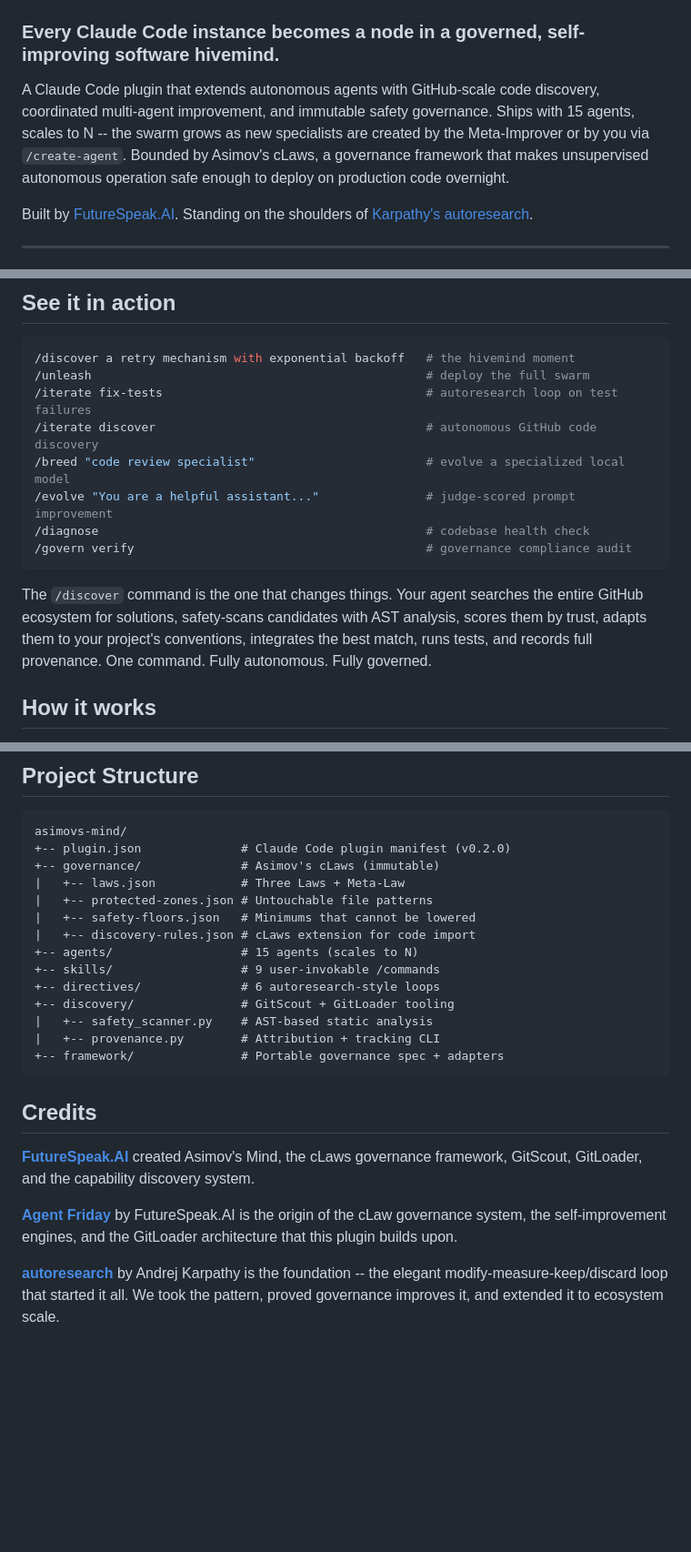
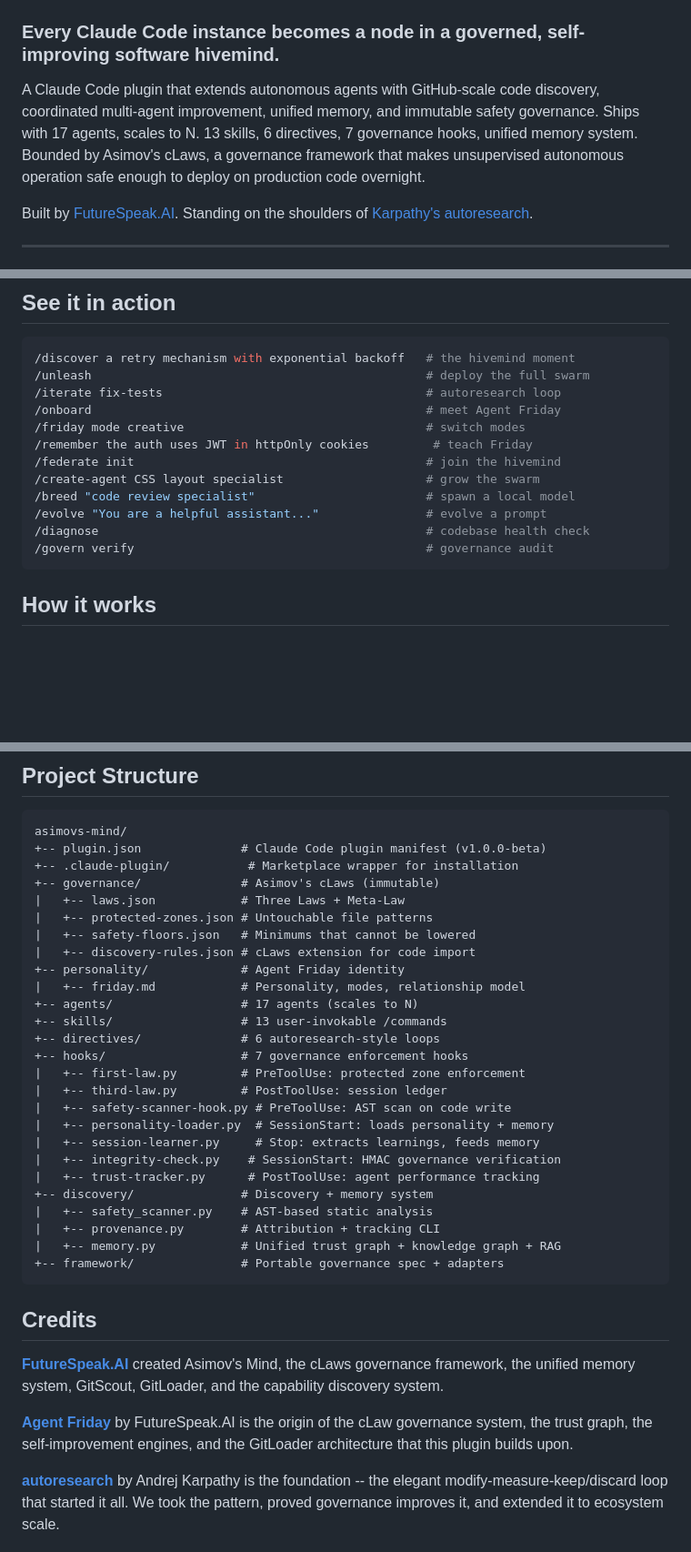
Before and after one commit to FutureSpeakAI/asimovs-mind, a Markdown page: README.md, 3 parts joined by grey strips. Shown at 91% size. Rendered like a GitHub page; blank space fills up the shorter version.

Commit message:
Update README and ROADMAP to match v1.0.0-beta state
README now accurately reflects:
- 17 agents (scales to N), 13 skills, 6 directives, 7 hooks
- The Memory section (trust graph, knowledge graph, vectorless RAG,
  tribal knowledge via /remember)
- Agent Friday personality and modes
- The Federation with shared memory
- All 13 skills in the quick start
- Correct project structure with all directories
- v1.0.0-beta version throughout

ROADMAP updated to reflect current version.

Co-Authored-By: Claude Opus 4.6 (1M context) <noreply@anthropic.com>

````diff
--- a/README.md
+++ b/README.md
@@ -2,7 +2,7 @@
 
 ### Every Claude Code instance becomes a node in a governed, self-improving software hivemind.
 
-A Claude Code plugin that extends autonomous agents with GitHub-scale code discovery, coordinated multi-agent improvement, and immutable safety governance. Ships with 15 agents, scales to N -- the swarm grows as new specialists are created by the Meta-Improver or by you via `/create-agent`. Bounded by Asimov's cLaws, a governance framework that makes unsupervised autonomous operation safe enough to deploy on production code overnight.
+A Claude Code plugin that extends autonomous agents with GitHub-scale code discovery, coordinated multi-agent improvement, unified memory, and immutable safety governance. Ships with 17 agents, scales to N. 13 skills, 6 directives, 7 governance hooks, unified memory system. Bounded by Asimov's cLaws, a governance framework that makes unsupervised autonomous operation safe enough to deploy on production code overnight.
 
 Built by [FutureSpeak.AI](https://github.com/FutureSpeakAI). Standing on the shoulders of [Karpathy's autoresearch](https://github.com/karpathy/autoresearch).
 
@@ -41,15 +41,17 @@ claude plugin install asimovs-mind
 ```bash
 /discover a retry mechanism with exponential backoff   # the hivemind moment
 /unleash                                               # deploy the full swarm
-/iterate fix-tests                                     # autoresearch loop on test failures
-/iterate discover                                      # autonomous GitHub code discovery
-/breed "code review specialist"                        # evolve a specialized local model
-/evolve "You are a helpful assistant..."               # judge-scored prompt improvement
+/iterate fix-tests                                     # autoresearch loop
+/onboard                                               # meet Agent Friday
+/friday mode creative                                  # switch modes
+/remember the auth uses JWT in httpOnly cookies         # teach Friday
+/federate init                                         # join the hivemind
+/create-agent CSS layout specialist                    # grow the swarm
+/breed "code review specialist"                        # spawn a local model
+/evolve "You are a helpful assistant..."               # evolve a prompt
 /diagnose                                              # codebase health check
-/govern verify                                         # governance compliance audit
+/govern verify                                         # governance audit
 ```
-
-The `/discover` command is the one that changes things. Your agent searches the entire GitHub ecosystem for solutions, safety-scans candidates with AST analysis, scores them by trust, adapts them to your project's conventions, integrates the best match, runs tests, and records full provenance. One command. Fully autonomous. Fully governed.
 
 ## How it works
 
@@ -166,26 +198,38 @@ Autoresearch-style improvement loops, each defining an objective, metric, editab
 
 ```
 asimovs-mind/
-+-- plugin.json              # Claude Code plugin manifest (v0.2.0)
++-- plugin.json              # Claude Code plugin manifest (v1.0.0-beta)
++-- .claude-plugin/           # Marketplace wrapper for installation
 +-- governance/              # Asimov's cLaws (immutable)
 |   +-- laws.json            # Three Laws + Meta-Law
 |   +-- protected-zones.json # Untouchable file patterns
 |   +-- safety-floors.json   # Minimums that cannot be lowered
 |   +-- discovery-rules.json # cLaws extension for code import
-+-- agents/                  # 15 agents (scales to N)
-+-- skills/                  # 9 user-invokable /commands
++-- personality/             # Agent Friday identity
+|   +-- friday.md            # Personality, modes, relationship model
++-- agents/                  # 17 agents (scales to N)
++-- skills/                  # 13 user-invokable /commands
 +-- directives/              # 6 autoresearch-style loops
-+-- discovery/               # GitScout + GitLoader tooling
++-- hooks/                   # 7 governance enforcement hooks
+|   +-- first-law.py         # PreToolUse: protected zone enforcement
+|   +-- third-law.py         # PostToolUse: session ledger
+|   +-- safety-scanner-hook.py # PreToolUse: AST scan on code write
+|   +-- personality-loader.py  # SessionStart: loads personality + memory
+|   +-- session-learner.py     # Stop: extracts learnings, feeds memory
+|   +-- integrity-check.py    # SessionStart: HMAC governance verification
+|   +-- trust-tracker.py      # PostToolUse: agent performance tracking
++-- discovery/               # Discovery + memory system
 |   +-- safety_scanner.py    # AST-based static analysis
 |   +-- provenance.py        # Attribution + tracking CLI
+|   +-- memory.py            # Unified trust graph + knowledge graph + RAG
 +-- framework/               # Portable governance spec + adapters
 ```
 
 ## Credits
 
-**[FutureSpeak.AI](https://github.com/FutureSpeakAI)** created Asimov's Mind, the cLaws governance framework, GitScout, GitLoader, and the capability discovery system.
+**[FutureSpeak.AI](https://github.com/FutureSpeakAI)** created Asimov's Mind, the cLaws governance framework, the unified memory system, GitScout, GitLoader, and the capability discovery system.
 
-**[Agent Friday](https://github.com/FutureSpeakAI/Agent-Friday)** by FutureSpeak.AI is the origin of the cLaw governance system, the self-improvement engines, and the GitLoader architecture that this plugin builds upon.
+**[Agent Friday](https://github.com/FutureSpeakAI/Agent-Friday)** by FutureSpeak.AI is the origin of the cLaw governance system, the trust graph, the self-improvement engines, and the GitLoader architecture that this plugin builds upon.
 
 **[autoresearch](https://github.com/karpathy/autoresearch)** by Andrej Karpathy is the foundation -- the elegant modify-measure-keep/discard loop that started it all. We took the pattern, proved governance improves it, and extended it to ecosystem scale.
 
````
Also changed, not shown: other parts of README.md (+35 -5 lines), ROADMAP.md (+1 -1 lines).
